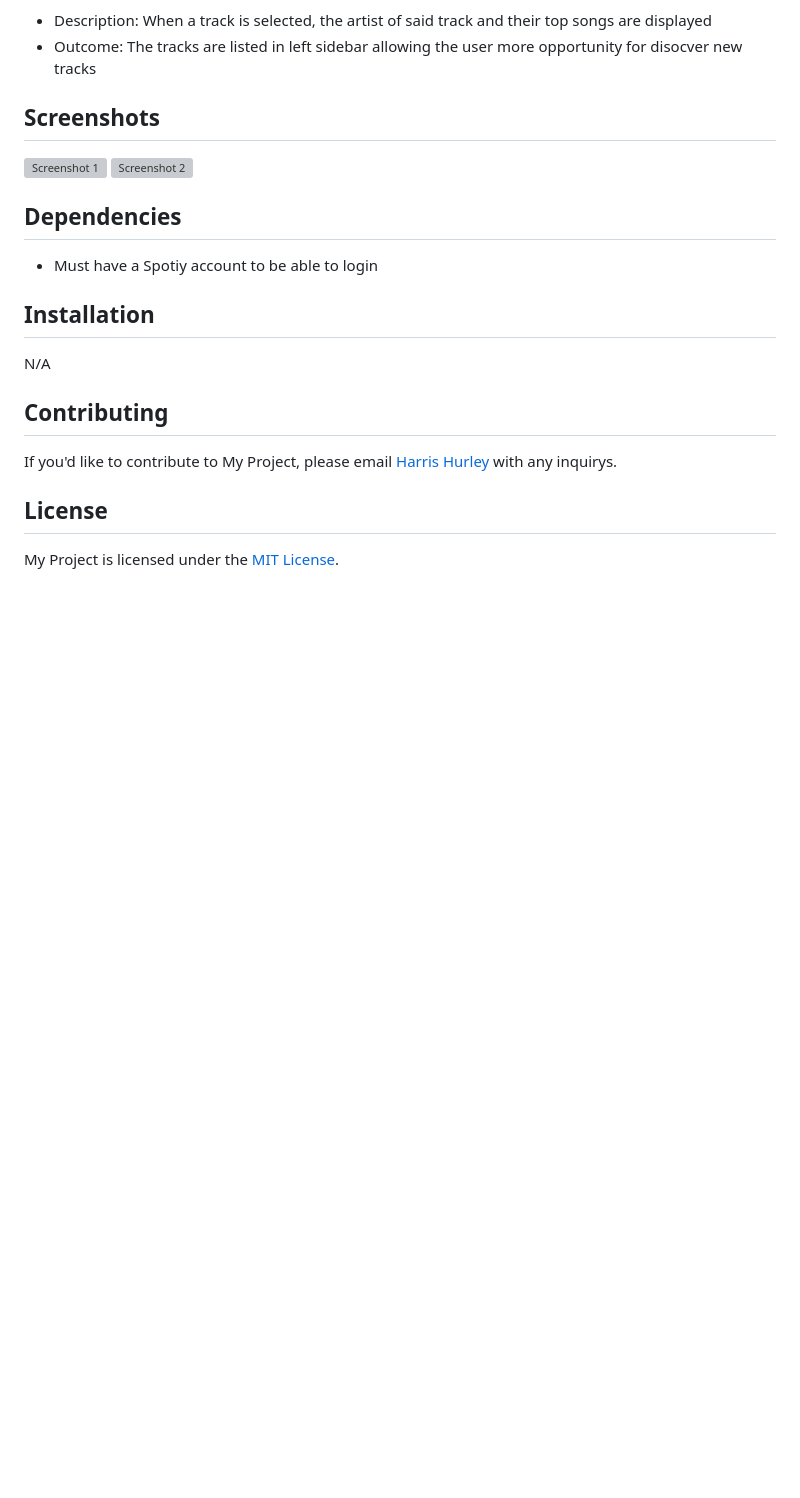
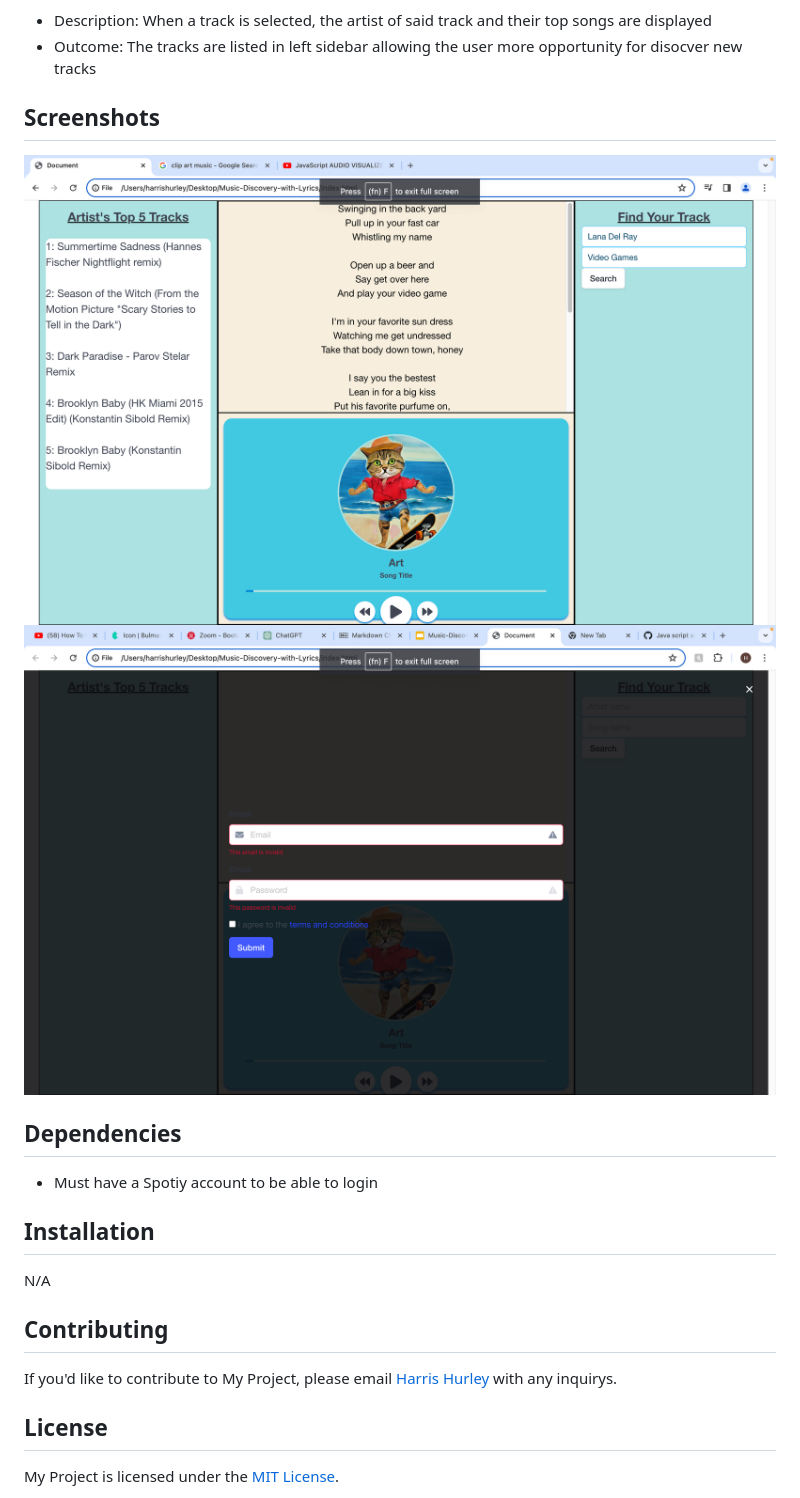
Before and after one commit to Innovative-J/-Networking-Integration, a Markdown page: README.md, the part around the change printed below. Rendered like a GitHub page; pictures changed too: Assets/Images/ModalSS.png (added); blank space fills up the shorter version; grey boxes are pictures that could not be loaded.

Commit message:
added content to api reerence readme

```diff
--- a/README.md
+++ b/README.md
@@ -45,8 +49,8 @@ Here's how you can use the API...
 - Description: When a track is selected, the artist of said track and their top songs are displayed
 - Outcome: The tracks are listed in left sidebar allowing the user more opportunity for disocver new tracks
 ## Screenshots
-![Screenshot 1](screenshots/screenshot1.png)
-![Screenshot 2](screenshots/screenshot2.png)
+![Search Functionality](./Assets/Images/SearchSS.png)
+![Login Modal](./Assets/Images/ModalSS.png)
 
 ## Dependencies
 - Must have a Spotiy account to be able to login
```
Also changed, not shown: other parts of README.md (+5 -1 lines), Assets/Images/SearchSS.png (renamed from Assets/Images/Screenshot 2024-04-18 at 6.27.55 PM.png), Assets/Images/spotifyapi.png (renamed from Assets/Images/image.png), 1 other file.
